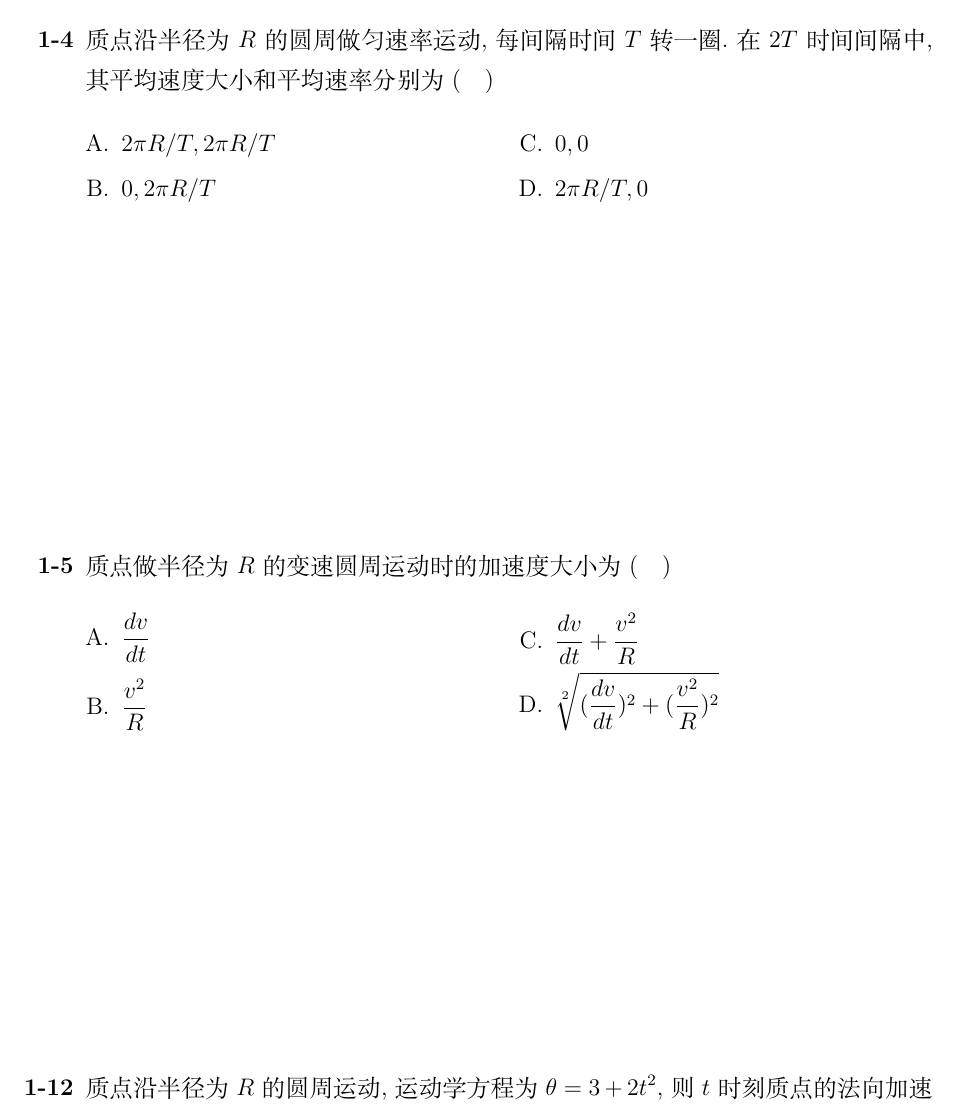
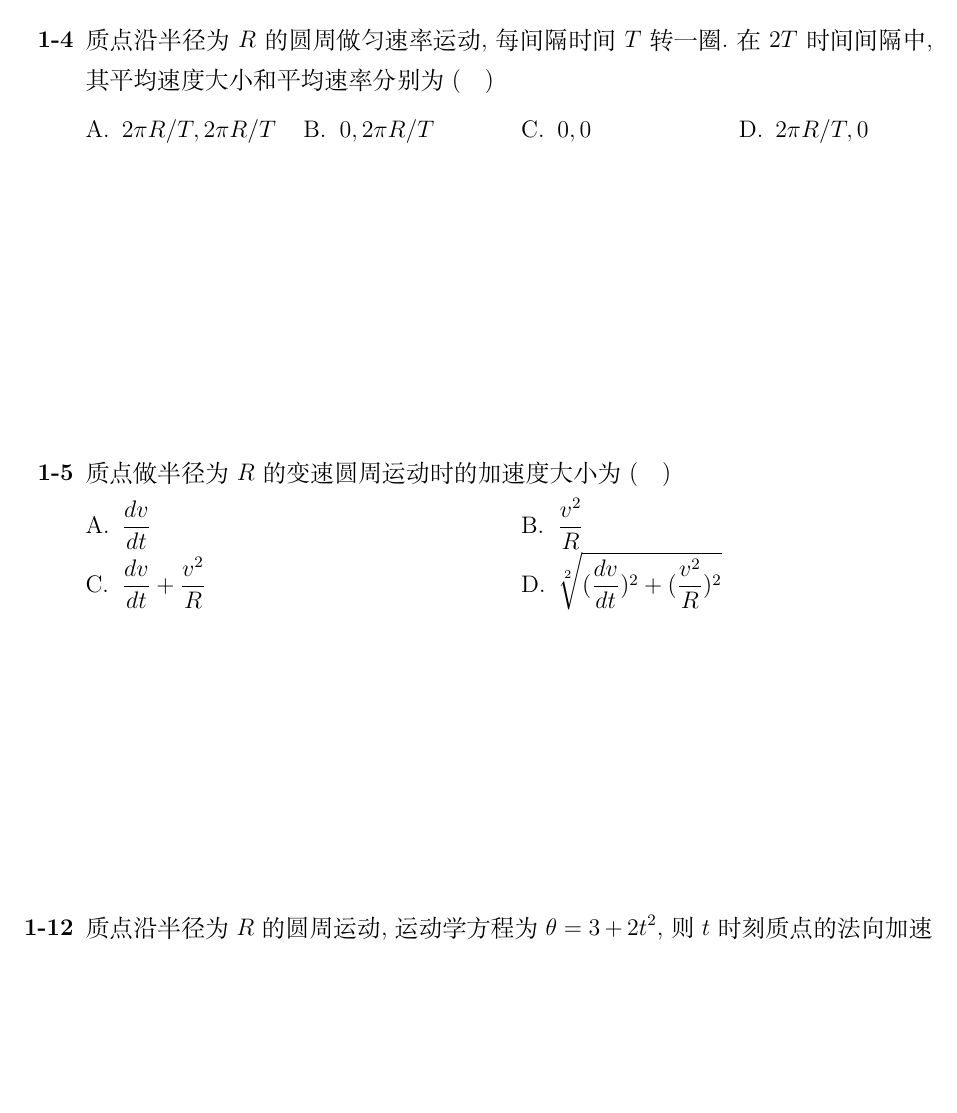
Before and after one commit to nsyhfxc/dawuB, a LaTeX document (main.tex, which reads config.sty): part of page 5 of 41, cut so that both start at the same text, the shorter picture padded with empty space. Compiled offline with XeLaTeX.

Commit message:
更改选择题宏包

```diff
--- a/config.sty
+++ b/config.sty
@@ -12,6 +12,7 @@
 \usepackage{CJK}         %显示中文宏包
 \usepackage{booktabs}    %用于更美观的表格线
 \usepackage{tabularx}    %自动调整列宽
+\usepackage{exam-zh-choices}
 \renewcommand{\baselinestretch}{1.38}
 \lstset{
     basicstyle=\ttfamily\footnotesize, % 缩小字号
@@ -67,13 +68,3 @@
 \everymath{\displaystyle}
 \usepackage{multicol}
 \usepackage{enumitem}
-
-% 定义choices环境
-\newlist{choices}{enumerate}{1}
-%\setlist[choices,1]{
-	%	label=\Alph*.,
-	%	leftmargin=2em,
-	%	itemsep=0.3em,
-	%	topsep=0.3em
-	%}
-\setlist[choices,1]{label=\Alph*., leftmargin=1.5em, itemsep=0em, before=\begin{multicols}{2}, after=\end{multicols}}
```
Also changed, not shown: chapter/pbset2.tex (+2 -1 lines), main.pdf.
